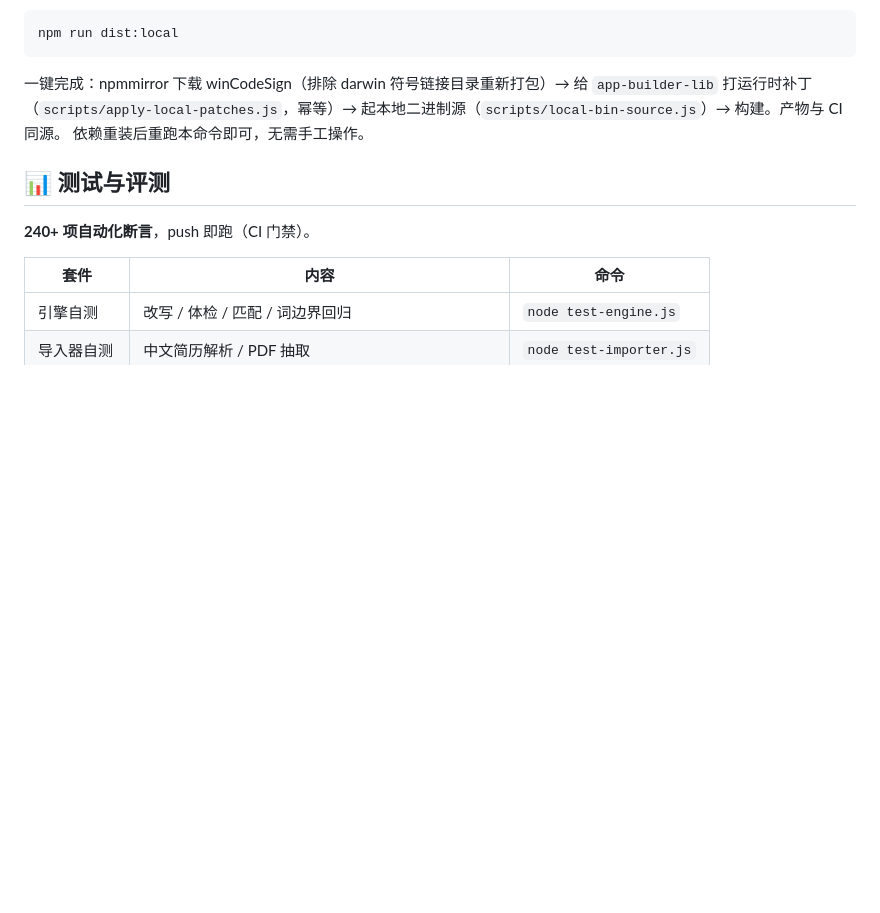
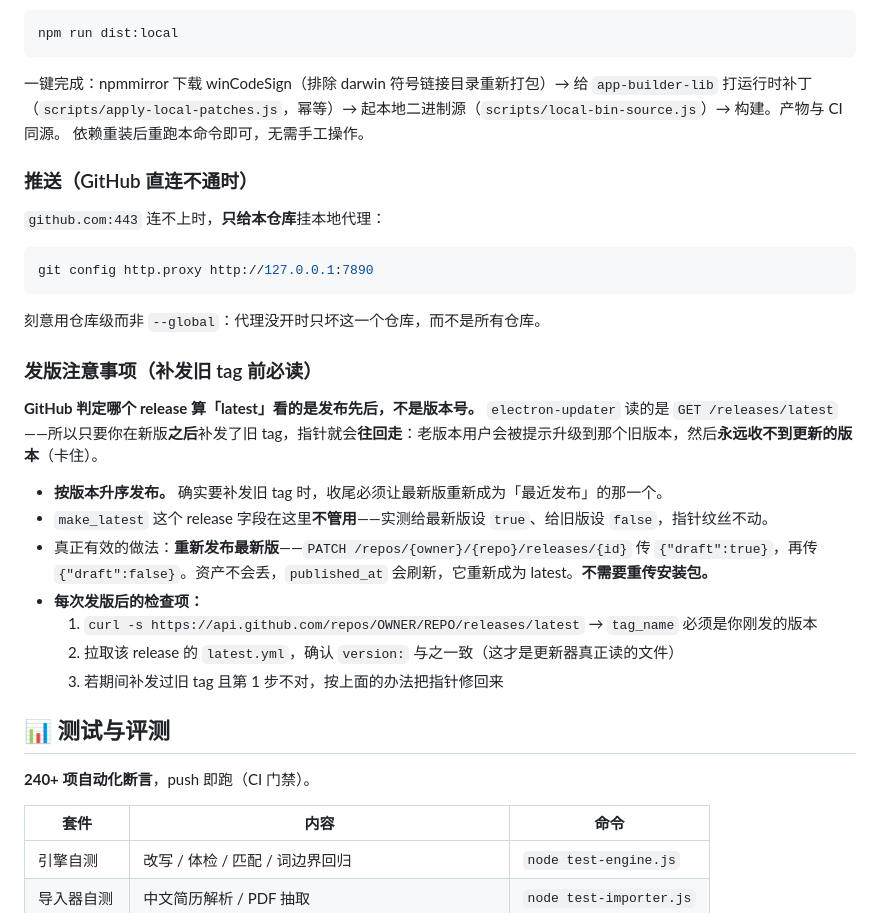
Before and after one commit to jettcck/grad-resume-forge, a Markdown page: README.zh-CN.md, the part around the change. Drawn GitHub-style; blank space fills up the shorter version.

````diff
--- a/README.zh-CN.md
+++ b/README.zh-CN.md
@@ -99,6 +99,29 @@ npm run dist:local
 起本地二进制源（`scripts/local-bin-source.js`）→ 构建。产物与 CI 同源。
 依赖重装后重跑本命令即可，无需手工操作。
 
+### 推送（GitHub 直连不通时）
+
+`github.com:443` 连不上时，**只给本仓库**挂本地代理：
+
+```bash
+git config http.proxy http://127.0.0.1:7890
+```
+
+刻意用仓库级而非 `--global`：代理没开时只坏这一个仓库，而不是所有仓库。
+
+### 发版注意事项（补发旧 tag 前必读）
+
+**GitHub 判定哪个 release 算「latest」看的是发布先后，不是版本号。**
+`electron-updater` 读的是 `GET /releases/latest`——所以只要你在新版**之后**补发了旧 tag，指针就会**往回走**：老版本用户会被提示升级到那个旧版本，然后**永远收不到更新的版本**（卡住）。
+
+- **按版本升序发布。** 确实要补发旧 tag 时，收尾必须让最新版重新成为「最近发布」的那一个。
+- `make_latest` 这个 release 字段在这里**不管用**——实测给最新版设 `true`、给旧版设 `false`，指针纹丝不动。
+- 真正有效的做法：**重新发布最新版**——`PATCH /repos/{owner}/{repo}/releases/{id}` 传 `{"draft":true}`，再传 `{"draft":false}`。资产不会丢，`published_at` 会刷新，它重新成为 latest。**不需要重传安装包。**
+- **每次发版后的检查项：**
+  1. `curl -s https://api.github.com/repos/OWNER/REPO/releases/latest` → `tag_name` 必须是你刚发的版本
+  2. 拉取该 release 的 `latest.yml`，确认 `version:` 与之一致（这才是更新器真正读的文件）
+  3. 若期间补发过旧 tag 且第 1 步不对，按上面的办法把指针修回来
+
 ## 📊 测试与评测
 
 **240+ 项自动化断言**，push 即跑（CI 门禁）。
````
Also changed, not shown: README.md (+14 -0 lines).
